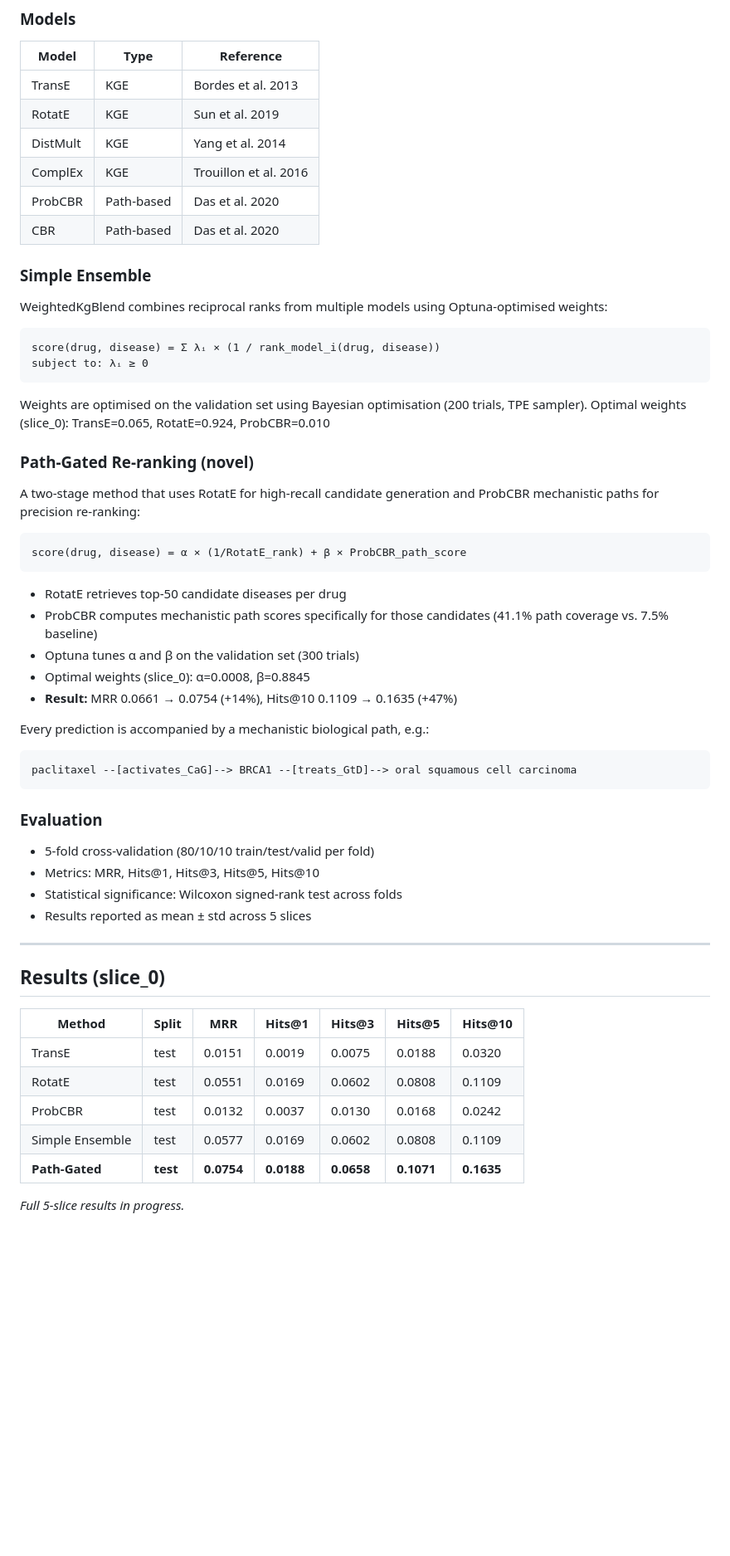
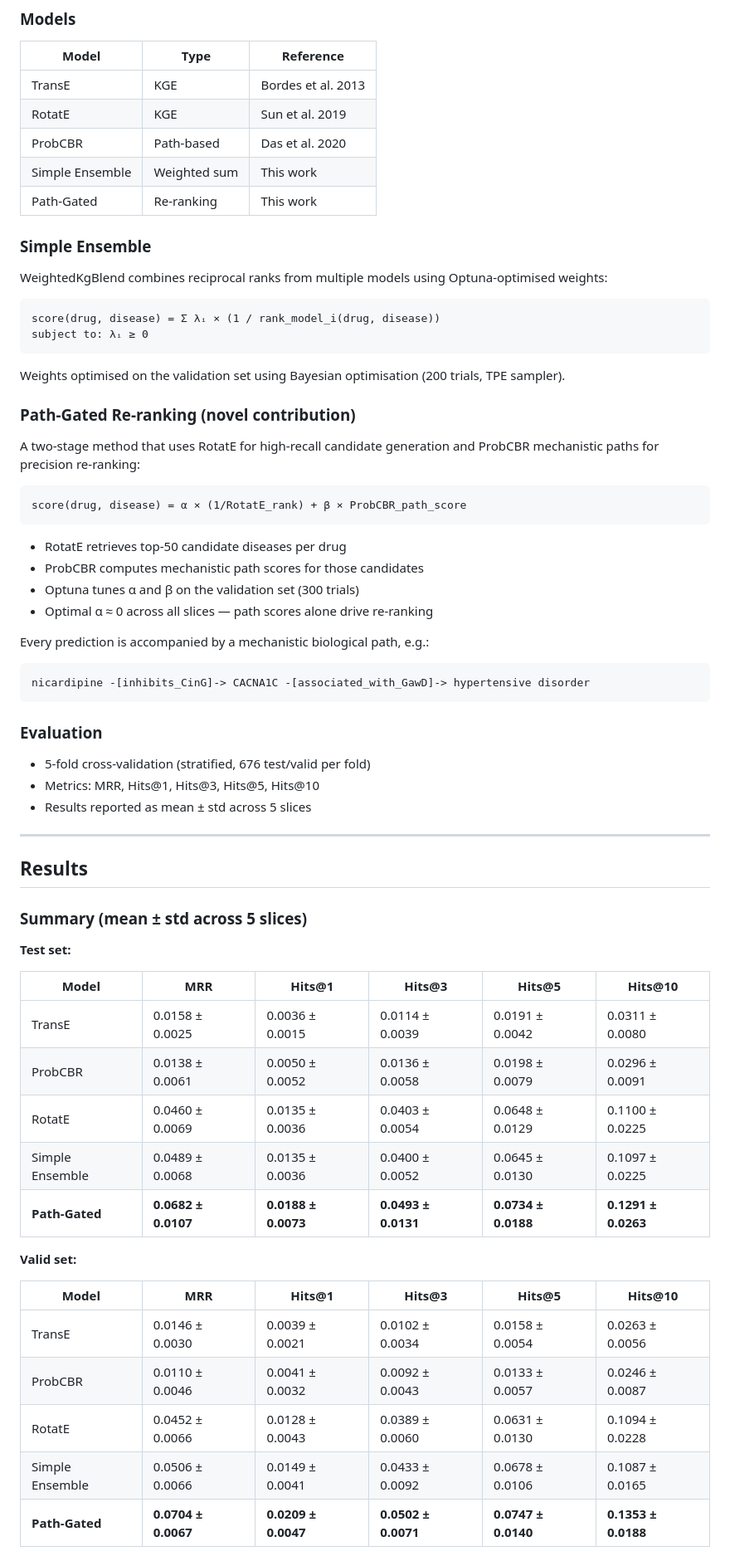
Before and after one commit to meghasin/WeightedKgBlend, a Markdown page: README.md, the part around one of its changes. Shown at 83% size. GitHub-like rendering; blank space fills up the shorter version.

````diff
--- a/README.md
+++ b/README.md
@@ -80,10 +95,9 @@ WeightedKgBlend/
 |-------|------|-----------|
 | TransE | KGE | Bordes et al. 2013 |
 | RotatE | KGE | Sun et al. 2019 |
-| DistMult | KGE | Yang et al. 2014 |
-| ComplEx | KGE | Trouillon et al. 2016 |
 | ProbCBR | Path-based | Das et al. 2020 |
-| CBR | Path-based | Das et al. 2020 |
+| Simple Ensemble | Weighted sum | This work |
+| Path-Gated | Re-ranking | This work |
 
 ### Simple Ensemble
 
@@ -94,10 +108,9 @@ score(drug, disease) = Σ λᵢ × (1 / rank_model_i(drug, disease))
 subject to: λᵢ ≥ 0
 ```
 
-Weights are optimised on the validation set using Bayesian optimisation (200 trials, TPE sampler).
-Optimal weights (slice_0): TransE=0.065, RotatE=0.924, ProbCBR=0.010
+Weights optimised on the validation set using Bayesian optimisation (200 trials, TPE sampler).
 
-### Path-Gated Re-ranking (novel)
+### Path-Gated Re-ranking (novel contribution)
 
 A two-stage method that uses RotatE for high-recall candidate generation and ProbCBR mechanistic paths for precision re-ranking:
 
@@ -106,34 +119,45 @@ score(drug, disease) = α × (1/RotatE_rank) + β × ProbCBR_path_score
 ```
 
 - RotatE retrieves top-50 candidate diseases per drug
-- ProbCBR computes mechanistic path scores specifically for those candidates (41.1% path coverage vs. 7.5% baseline)
+- ProbCBR computes mechanistic path scores for those candidates
 - Optuna tunes α and β on the validation set (300 trials)
-- Optimal weights (slice_0): α=0.0008, β=0.8845
-- **Result:** MRR 0.0661 → 0.0754 (+14%), Hits@10 0.1109 → 0.1635 (+47%)
+- Optimal α ≈ 0 across all slices — path scores alone drive re-ranking
 
 Every prediction is accompanied by a mechanistic biological path, e.g.:
 
 ```
-paclitaxel --[activates_CaG]--> BRCA1 --[treats_GtD]--> oral squamous cell carcinoma
+nicardipine -[inhibits_CinG]-> CACNA1C -[associated_with_GawD]-> hypertensive disorder
 ```
 
 ### Evaluation
 
-- 5-fold cross-validation (80/10/10 train/test/valid per fold)
+- 5-fold cross-validation (stratified, 676 test/valid per fold)
 - Metrics: MRR, Hits@1, Hits@3, Hits@5, Hits@10
-- Statistical significance: Wilcoxon signed-rank test across folds
 - Results reported as mean ± std across 5 slices
 
 ---
 
-## Results (slice_0)
+## Results
 
-| Method | Split | MRR | Hits@1 | Hits@3 | Hits@5 | Hits@10 |
-|--------|-------|-----|--------|--------|--------|---------|
-| TransE | test | 0.0151 | 0.0019 | 0.0075 | 0.0188 | 0.0320 |
-| RotatE | test | 0.0551 | 0.0169 | 0.0602 | 0.0808 | 0.1109 |
-| ProbCBR | test | 0.0132 | 0.0037 | 0.0130 | 0.0168 | 0.0242 |
-| Simple Ensemble | test | 0.0577 | 0.0169 | 0.0602 | 0.0808 | 0.1109 |
-| **Path-Gated** | **test** | **0.0754** | **0.0188** | **0.0658** | **0.1071** | **0.1635** |
+### Summary (mean ± std across 5 slices)
 
-*Full 5-slice results in progress.*
+**Test set:**
+
+| Model | MRR | Hits@1 | Hits@3 | Hits@5 | Hits@10 |
+|-------|-----|--------|--------|--------|---------|
+| TransE | 0.0158 ± 0.0025 | 0.0036 ± 0.0015 | 0.0114 ± 0.0039 | 0.0191 ± 0.0042 | 0.0311 ± 0.0080 |
+| ProbCBR | 0.0138 ± 0.0061 | 0.0050 ± 0.0052 | 0.0136 ± 0.0058 | 0.0198 ± 0.0079 | 0.0296 ± 0.0091 |
+| RotatE | 0.0460 ± 0.0069 | 0.0135 ± 0.0036 | 0.0403 ± 0.0054 | 0.0648 ± 0.0129 | 0.1100 ± 0.0225 |
+| Simple Ensemble | 0.0489 ± 0.0068 | 0.0135 ± 0.0036 | 0.0400 ± 0.0052 | 0.0645 ± 0.0130 | 0.1097 ± 0.0225 |
+| **Path-Gated** | **0.0682 ± 0.0107** | **0.0188 ± 0.0073** | **0.0493 ± 0.0131** | **0.0734 ± 0.0188** | **0.1291 ± 0.0263** |
+
+**Valid set:**
+
+| Model | MRR | Hits@1 | Hits@3 | Hits@5 | Hits@10 |
+|-------|-----|--------|--------|--------|---------|
+| TransE | 0.0146 ± 0.0030 | 0.0039 ± 0.0021 | 0.0102 ± 0.0034 | 0.0158 ± 0.0054 | 0.0263 ± 0.0056 |
+| ProbCBR | 0.0110 ± 0.0046 | 0.0041 ± 0.0032 | 0.0092 ± 0.0043 | 0.0133 ± 0.0057 | 0.0246 ± 0.0087 |
+| RotatE | 0.0452 ± 0.0066 | 0.0128 ± 0.0043 | 0.0389 ± 0.0060 | 0.0631 ± 0.0130 | 0.1094 ± 0.0228 |
+| Simple Ensemble | 0.0506 ± 0.0066 | 0.0149 ± 0.0041 | 0.0433 ± 0.0092 | 0.0678 ± 0.0106 | 0.1087 ± 0.0165 |
+| **Path-Gated** | **0.0704 ± 0.0067** | **0.0209 ± 0.0047** | **0.0502 ± 0.0071** | **0.0747 ± 0.0140** | **0.1353 ± 0.0188** |
+
````
Also changed, not shown: other parts of README.md (+71 -26 lines).
